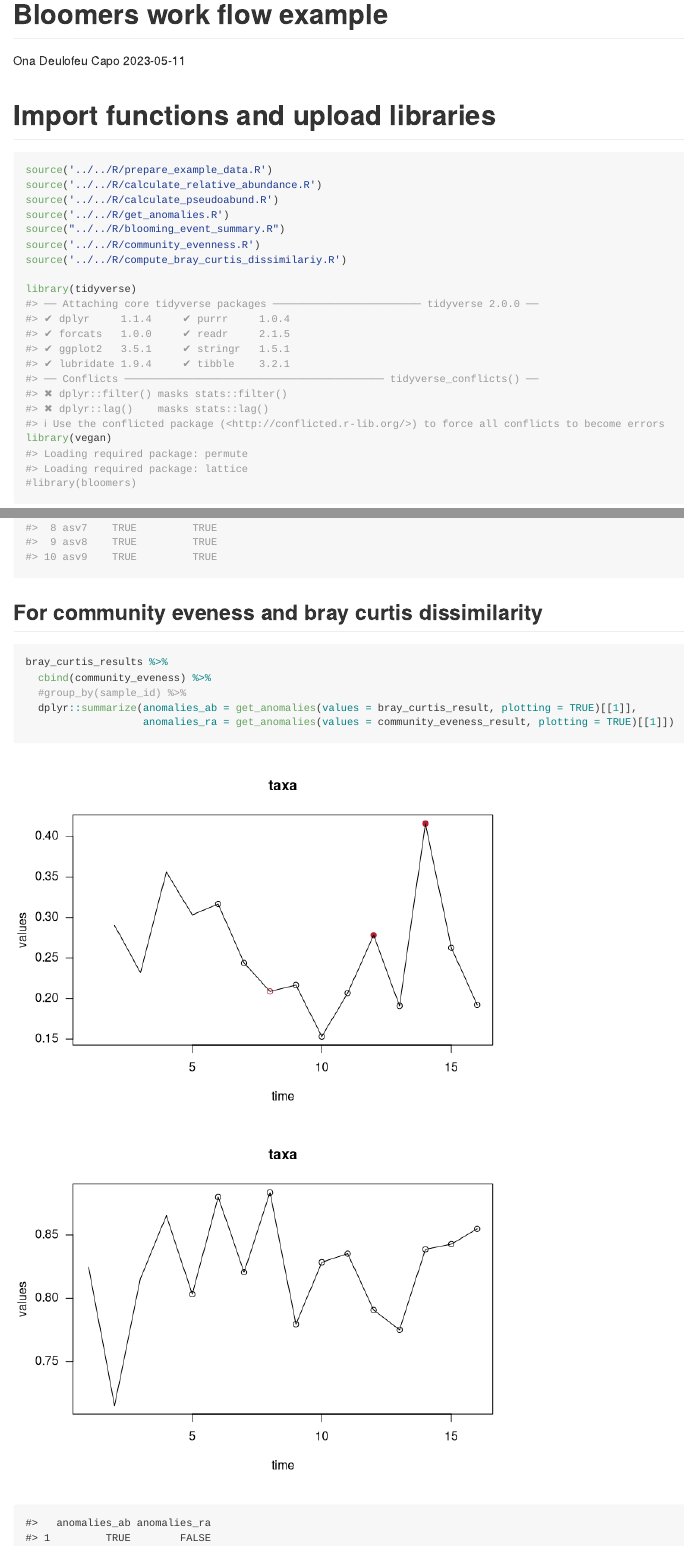
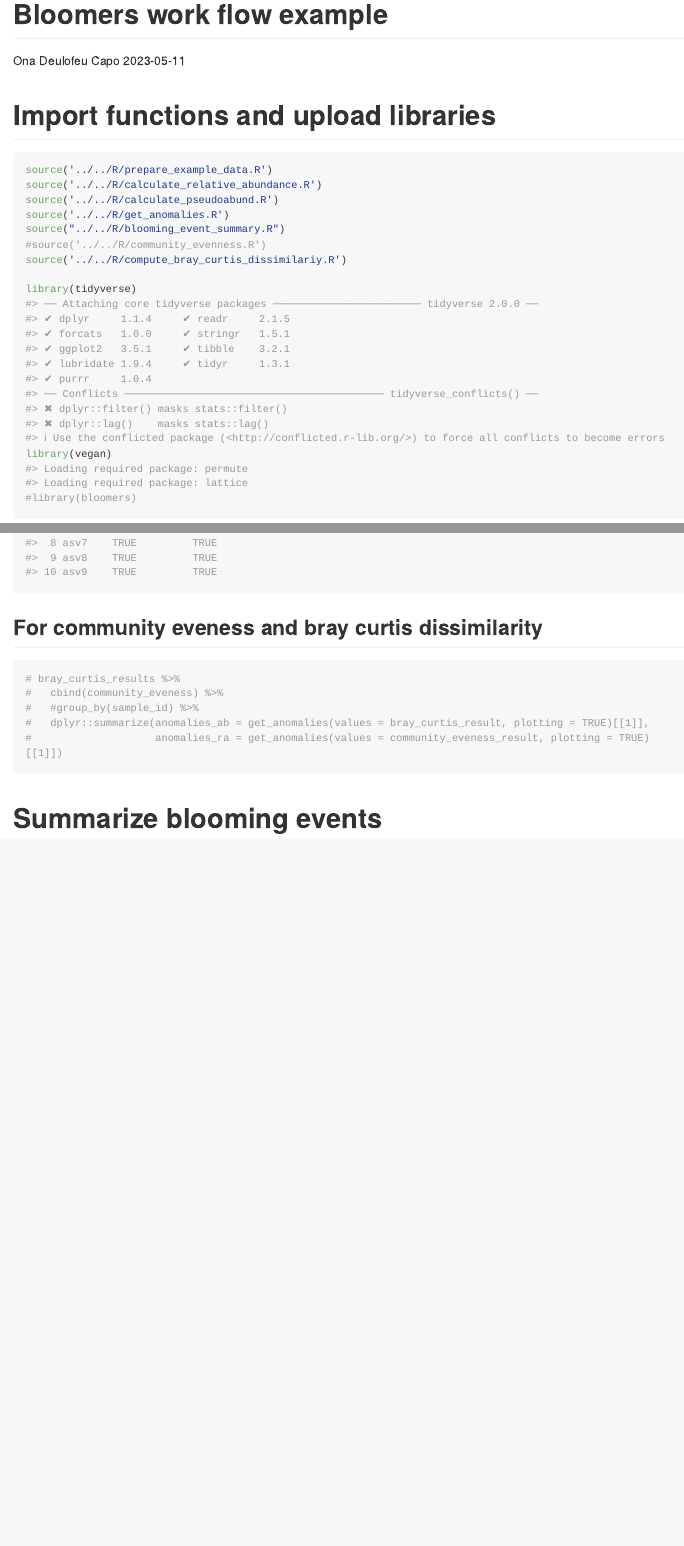
Before and after one commit to EcologyR/Bloomers, an R Markdown document (vignettes/articles/how_to_use_Bloomers.Rmd): the page in a window 1100 px wide, from its top, and a second part further down, joined at a grey line. Rendered offline with R 4.5, knitr and Pandoc, with nearby package versions; long lines of code are wrapped.

````diff
--- a/vignettes/articles/how_to_use_Bloomers.Rmd
+++ b/vignettes/articles/how_to_use_Bloomers.Rmd
@@ -20,7 +20,7 @@
 source('../../R/calculate_pseudoabund.R')
 source('../../R/get_anomalies.R')
 source("../../R/blooming_event_summary.R")
-source('../../R/community_evenness.R')
+#source('../../R/community_evenness.R')
 source('../../R/compute_bray_curtis_dissimilariy.R')
 
 library(tidyverse)
@@ -78,9 +78,13 @@
 ```
 ## For community eveness and bray curtis dissimilarity
 ```{r}
-bray_curtis_results %>%
-  cbind(community_eveness) %>%
-  #group_by(sample_id) %>%
-  dplyr::summarize(anomalies_ab = get_anomalies(values = bray_curtis_result, plotting = TRUE)[[1]],
-                   anomalies_ra = get_anomalies(values = community_eveness_result, plotting = TRUE)[[1]])
+# bray_curtis_results %>%
+#   cbind(community_eveness) %>%
+#   #group_by(sample_id) %>%
+#   dplyr::summarize(anomalies_ab = get_anomalies(values = bray_curtis_result, plotting = TRUE)[[1]],
+#                    anomalies_ra = get_anomalies(values = community_eveness_result, plotting = TRUE)[[1]])
 ```
+# Summarize blooming events
+```{r}
+
+```
````
Also changed, not shown: vignettes/articles/how_to_use_Bloomers.Rmd (10 more changed lines).
